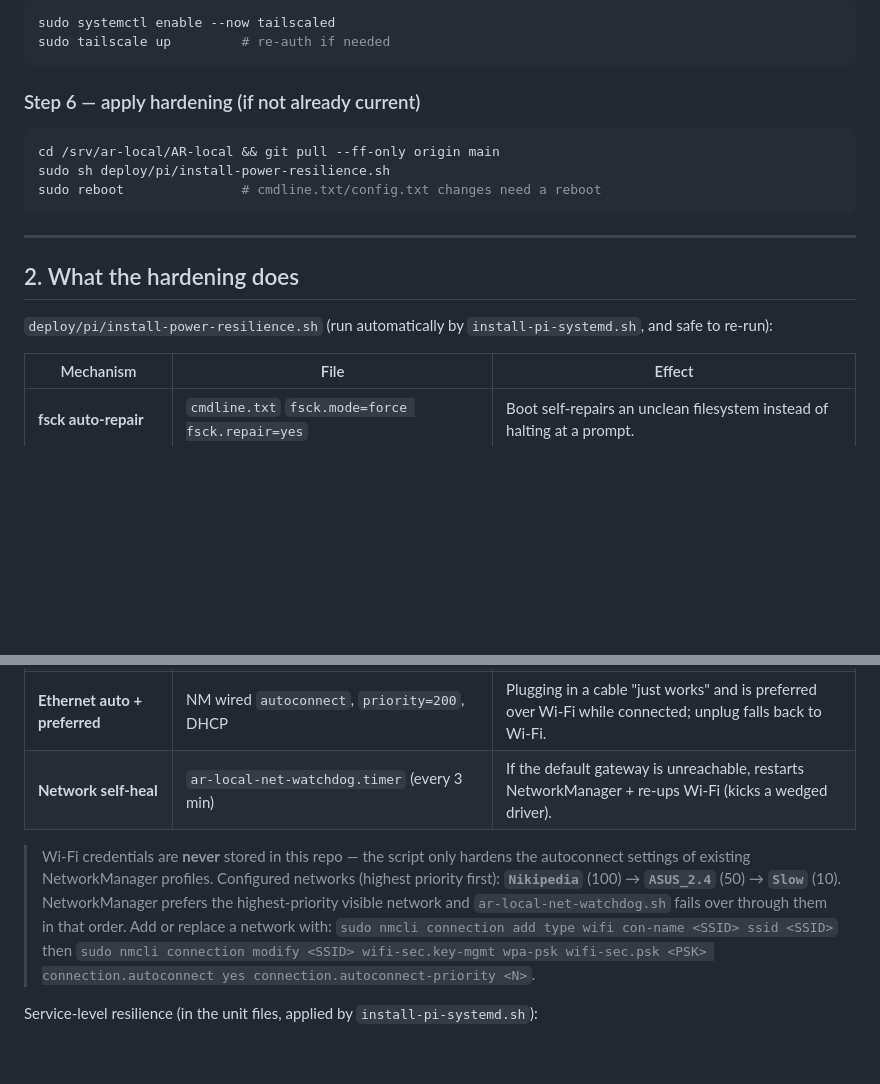
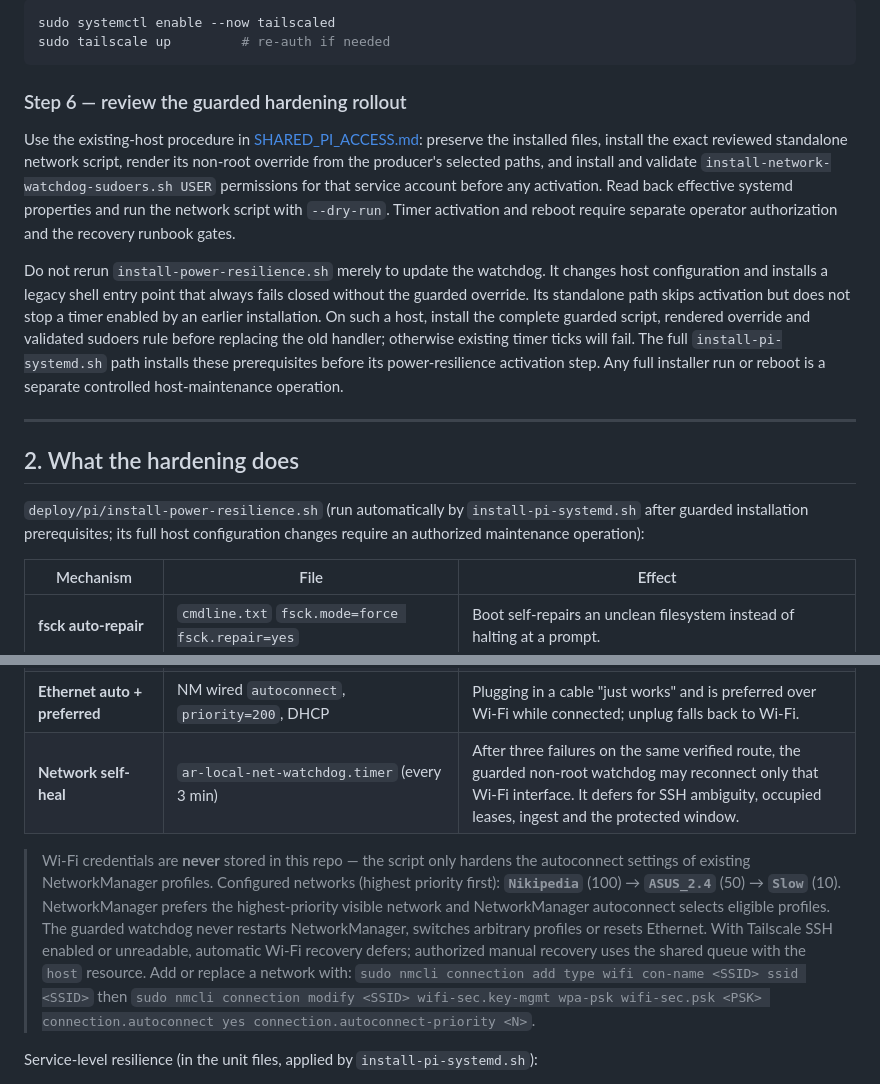
Before and after one commit to yanniedog/AR-local, a Markdown page: docs/PI_POWER_RESILIENCE.md, 2 parts joined by grey strips. Rendered like a GitHub page; blank space fills up the shorter version.

Commit message:
Document complete guarded standalone network rollout

````diff
--- a/docs/PI_POWER_RESILIENCE.md
+++ b/docs/PI_POWER_RESILIENCE.md
@@ -94,19 +94,33 @@ sudo systemctl enable --now tailscaled
 sudo tailscale up         # re-auth if needed
 ```
 
-### Step 6 — apply hardening (if not already current)
-```bash
-cd /srv/ar-local/AR-local && git pull --ff-only origin main
-sudo sh deploy/pi/install-power-resilience.sh
-sudo reboot               # cmdline.txt/config.txt changes need a reboot
-```
+### Step 6 — review the guarded hardening rollout
+
+Use the existing-host procedure in [SHARED_PI_ACCESS.md](SHARED_PI_ACCESS.md):
+preserve the installed files, install the exact reviewed standalone network
+script, render its non-root override from the producer's selected paths, and
+install and validate `install-network-watchdog-sudoers.sh USER` permissions for
+that service account before any activation. Read back effective systemd
+properties and run the network script with `--dry-run`. Timer activation and
+reboot require separate operator authorization and the recovery runbook gates.
+
+Do not rerun `install-power-resilience.sh` merely to update the watchdog. It
+changes host configuration and installs a legacy shell entry point that always
+fails closed without the guarded override. Its standalone path skips activation
+but does not stop a timer enabled by an earlier installation. On such a host,
+install the complete guarded script, rendered override and validated sudoers
+rule before replacing the old handler; otherwise existing timer ticks will fail.
+The full `install-pi-systemd.sh` path installs these prerequisites before its
+power-resilience activation step. Any full installer run or reboot is a separate
+controlled host-maintenance operation.
 
 ---
 
 ## 2. What the hardening does
 
 `deploy/pi/install-power-resilience.sh` (run automatically by
-`install-pi-systemd.sh`, and safe to re-run):
+`install-pi-systemd.sh` after guarded installation prerequisites; its full host
+configuration changes require an authorized maintenance operation):
 
 | Mechanism | File | Effect |
 |---|---|---|
@@ -119,13 +133,16 @@ sudo reboot               # cmdline.txt/config.txt changes need a reboot
 | **Wi-Fi country (best-effort)** | `raspi-config do_wifi_country AU` | Sets AU for the location; cosmetic on this self-managed driver (regdom comes from the AP). |
 | **Headless boot** | `systemctl set-default multi-user.target` | Boots without waiting on a display/keyboard. |
 | **Ethernet auto + preferred** | NM wired `autoconnect`, `priority=200`, DHCP | Plugging in a cable "just works" and is preferred over Wi-Fi while connected; unplug falls back to Wi-Fi. |
-| **Network self-heal** | `ar-local-net-watchdog.timer` (every 3 min) | If the default gateway is unreachable, restarts NetworkManager + re-ups Wi-Fi (kicks a wedged driver). |
+| **Network self-heal** | `ar-local-net-watchdog.timer` (every 3 min) | After three failures on the same verified route, the guarded non-root watchdog may reconnect only that Wi-Fi interface. It defers for SSH ambiguity, occupied leases, ingest and the protected window. |
 
 > Wi-Fi credentials are **never** stored in this repo — the script only hardens
 > the autoconnect settings of existing NetworkManager profiles. Configured
 > networks (highest priority first): **`Nikipedia`** (100) → **`ASUS_2.4`** (50)
 > → **`Slow`** (10). NetworkManager prefers the highest-priority visible network
-> and `ar-local-net-watchdog.sh` fails over through them in that order. Add or
+> and NetworkManager autoconnect selects eligible profiles. The guarded watchdog
+> never restarts NetworkManager, switches arbitrary profiles or resets Ethernet.
+> With Tailscale SSH enabled or unreadable, automatic Wi-Fi recovery defers;
+> authorized manual recovery uses the shared queue with the `host` resource. Add or
 > replace a network with:
 > `sudo nmcli connection add type wifi con-name <SSID> ssid <SSID>` then
 > `sudo nmcli connection modify <SSID> wifi-sec.key-mgmt wpa-psk wifi-sec.psk <PSK> connection.autoconnect yes connection.autoconnect-priority <N>`.
````
Also changed, not shown: docs/SHARED_PI_ACCESS.md (+12 -1 lines).
